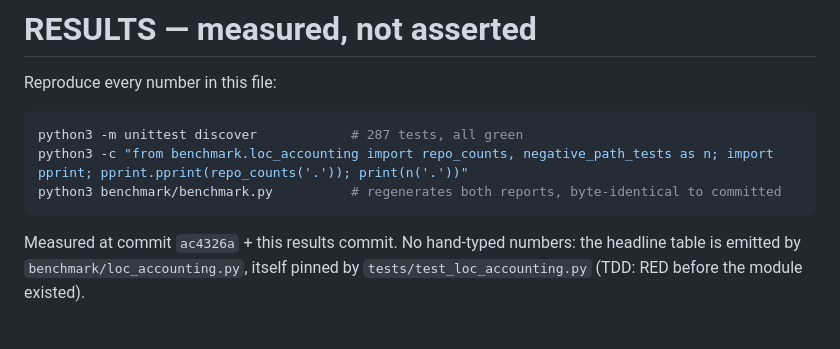
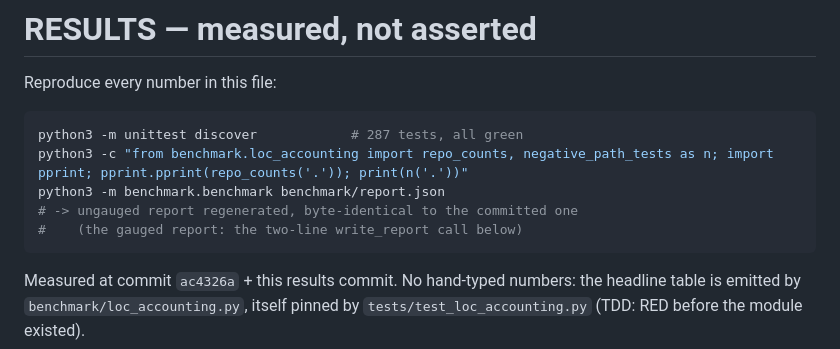
Before and after one commit to axdd333/hedron, a Markdown page: benchmark/RESULTS.md, the part around the change. Rendered like a GitHub page; blank space fills up the shorter version.

Commit message:
results c2 — RESULTS.md reproduce lines verified verbatim (module form for benchmark regen, byte-identical confirmed)

````diff
--- a/benchmark/RESULTS.md
+++ b/benchmark/RESULTS.md
@@ -5,7 +5,9 @@ Reproduce every number in this file:
 ```bash
 python3 -m unittest discover            # 287 tests, all green
 python3 -c "from benchmark.loc_accounting import repo_counts, negative_path_tests as n; import pprint; pprint.pprint(repo_counts('.')); print(n('.'))"
-python3 benchmark/benchmark.py          # regenerates both reports, byte-identical to committed
+python3 -m benchmark.benchmark benchmark/report.json
+# -> ungauged report regenerated, byte-identical to the committed one
+#    (the gauged report: the two-line write_report call below)
 ```
 
 Measured at commit `ac4326a` + this results commit. No hand-typed numbers:
````
